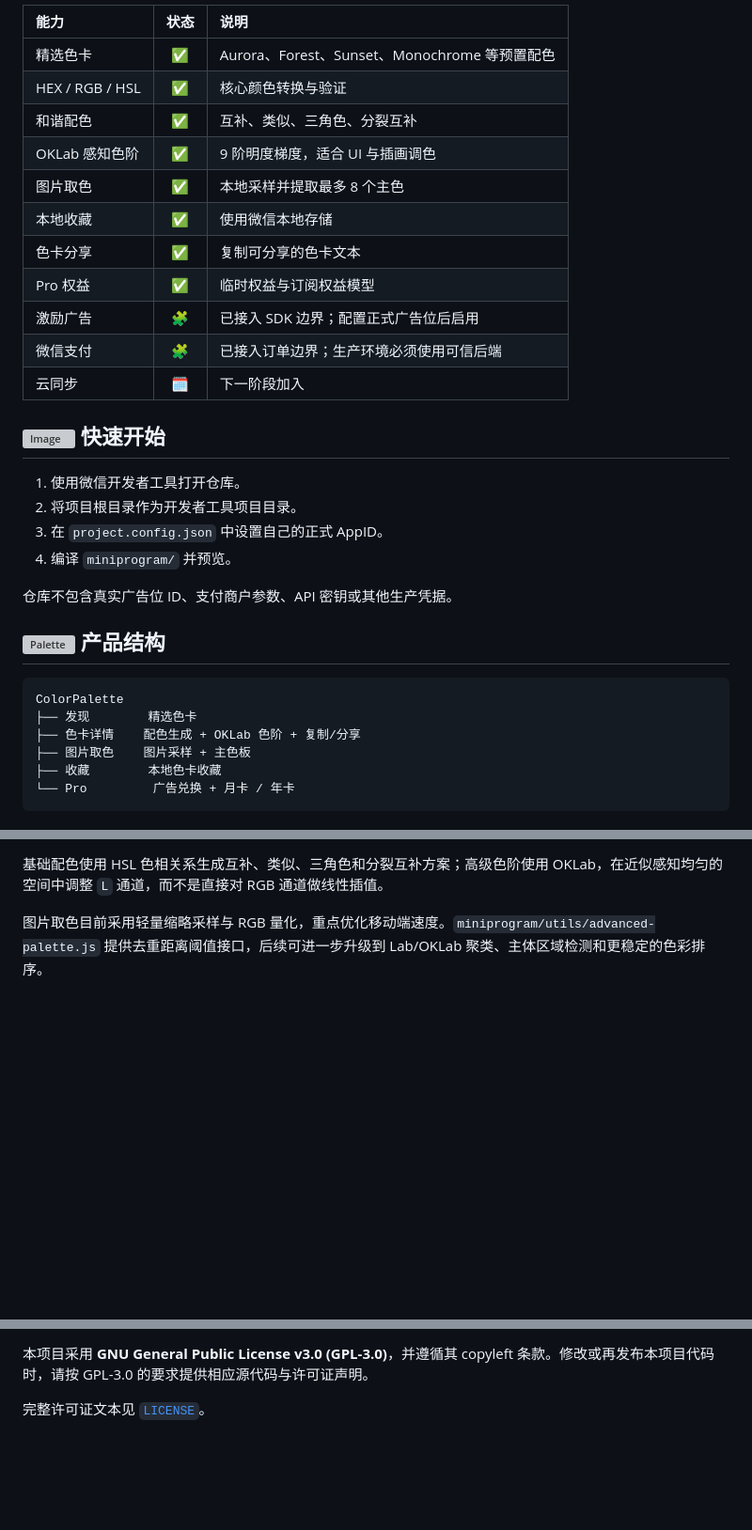
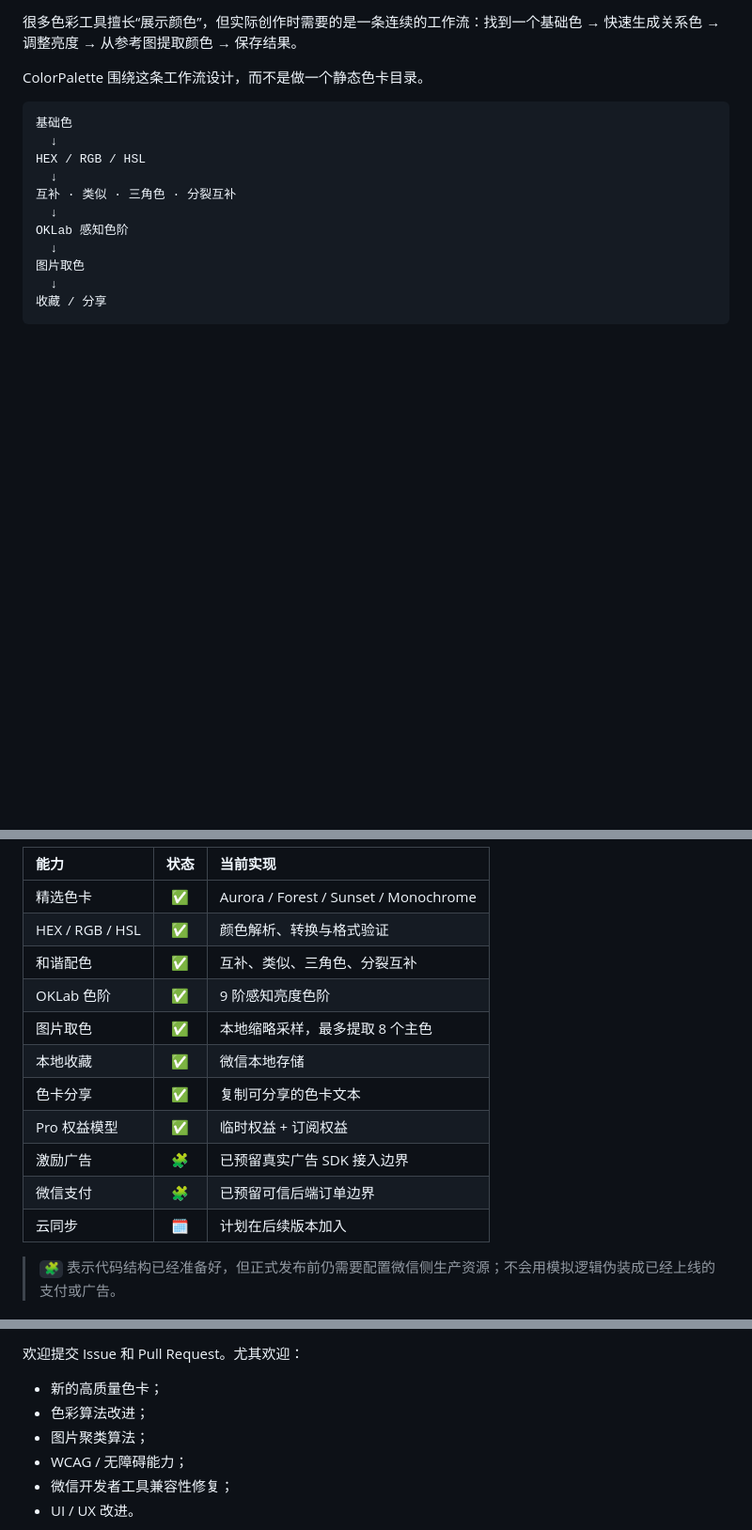
Before and after one commit to CYoJkoY/ColorPalette, a Markdown page: README.md, 3 parts joined by grey strips. Shown at 94% size. Drawn GitHub-style; blank space fills up the shorter version; grey boxes are pictures that could not be loaded.

````diff
--- a/README.md
+++ b/README.md
@@ -20,35 +26,19 @@ ColorPalette 不是色卡图片集合，而是一套直接完成色彩工作的
 
-| 能力 | 状态 | 说明 |
-| :--- | :---: | :--- |
-| 精选色卡 | ✅ | Aurora、Forest、Sunset、Monochrome 等预置配色 |
-| HEX / RGB / HSL | ✅ | 核心颜色转换与验证 |
-| 和谐配色 | ✅ | 互补、类似、三角色、分裂互补 |
-| OKLab 感知色阶 | ✅ | 9 阶明度梯度，适合 UI 与插画调色 |
-| 图片取色 | ✅ | 本地采样并提取最多 8 个主色 |
-| 本地收藏 | ✅ | 使用微信本地存储 |
-| 色卡分享 | ✅ | 复制可分享的色卡文本 |
-| Pro 权益 | ✅ | 临时权益与订阅权益模型 |
-| 激励广告 | 🧩 | 已接入 SDK 边界；配置正式广告位后启用 |
-| 微信支付 | 🧩 | 已接入订单边界；生产环境必须使用可信后端 |
-| 云同步 | 🗓️ | 下一阶段加入 |
+很多色彩工具擅长“展示颜色”，但实际创作时需要的是一条连续的工作流：找到一个基础色 → 快速生成关系色 → 调整亮度 → 从参考图提取颜色 → 保存结果。
 
-## ![Image](assets/readme/icons/image.svg) 快速开始
-
-1. 使用微信开发者工具打开仓库。
-2. 将项目根目录作为开发者工具项目目录。
-3. 在 `project.config.json` 中设置自己的正式 AppID。
-4. 编译 `miniprogram/` 并预览。
-
-仓库不包含真实广告位 ID、支付商户参数、API 密钥或其他生产凭据。
-
-## ![Palette](assets/readme/icons/palette.svg) 产品结构
+ColorPalette 围绕这条工作流设计，而不是做一个静态色卡目录。
 
 ```text
-ColorPalette
-├── 发现        精选色卡
-├── 色卡详情    配色生成 + OKLab 色阶 + 复制/分享
-├── 图片取色    图片采样 + 主色板
-├── 收藏        本地色卡收藏
-└── Pro         广告兑换 + 月卡 / 年卡
+基础色
+  ↓
+HEX / RGB / HSL
+  ↓
+互补 · 类似 · 三角色 · 分裂互补
+  ↓
+OKLab 感知色阶
+  ↓
+图片取色
+  ↓
+收藏 / 分享
 ```
 
@@ -56,5 +46,17 @@ ColorPalette
 
-基础配色使用 HSL 色相关系生成互补、类似、三角色和分裂互补方案；高级色阶使用 OKLab，在近似感知均匀的空间中调整 `L` 通道，而不是直接对 RGB 通道做线性插值。
+| 能力 | 状态 | 当前实现 |
+| :--- | :---: | :--- |
+| 精选色卡 | ✅ | Aurora / Forest / Sunset / Monochrome |
+| HEX / RGB / HSL | ✅ | 颜色解析、转换与格式验证 |
+| 和谐配色 | ✅ | 互补、类似、三角色、分裂互补 |
+| OKLab 色阶 | ✅ | 9 阶感知亮度色阶 |
+| 图片取色 | ✅ | 本地缩略采样，最多提取 8 个主色 |
+| 本地收藏 | ✅ | 微信本地存储 |
+| 色卡分享 | ✅ | 复制可分享的色卡文本 |
+| Pro 权益模型 | ✅ | 临时权益 + 订阅权益 |
+| 激励广告 | 🧩 | 已预留真实广告 SDK 接入边界 |
+| 微信支付 | 🧩 | 已预留可信后端订单边界 |
+| 云同步 | 🗓️ | 计划在后续版本加入 |
 
-图片取色目前采用轻量缩略采样与 RGB 量化，重点优化移动端速度。`miniprogram/utils/advanced-palette.js` 提供去重距离阈值接口，后续可进一步升级到 Lab/OKLab 聚类、主体区域检测和更稳定的色彩排序。
+> `🧩` 表示代码结构已经准备好，但正式发布前仍需要配置微信侧生产资源；不会用模拟逻辑伪装成已经上线的支付或广告。
 
@@ -104,5 +224,10 @@ GitHub Actions 会自动执行 JavaScript 语法检查、颜色算法测试、JS
 
-本项目采用 **GNU General Public License v3.0 (GPL-3.0)**，并遵循其 copyleft 条款。修改或再发布本项目代码时，请按 GPL-3.0 的要求提供相应源代码与许可证声明。
+欢迎提交 Issue 和 Pull Request。尤其欢迎：
 
-完整许可证文本见 [`LICENSE`](LICENSE)。
+- 新的高质量色卡；
+- 色彩算法改进；
+- 图片聚类算法；
+- WCAG / 无障碍能力；
+- 微信开发者工具兼容性修复；
+- UI / UX 改进。
 
````
Also changed, not shown: other parts of README.md (+176 -35 lines).
